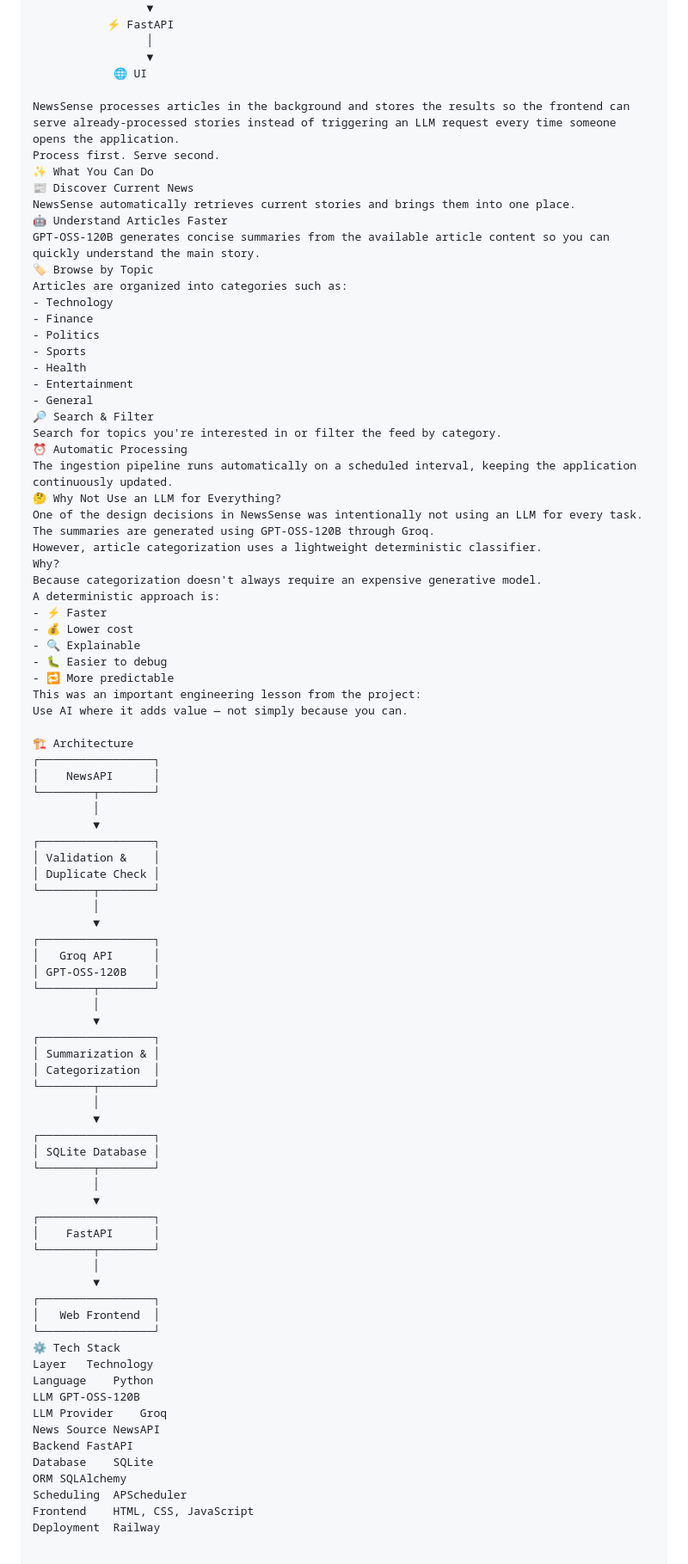
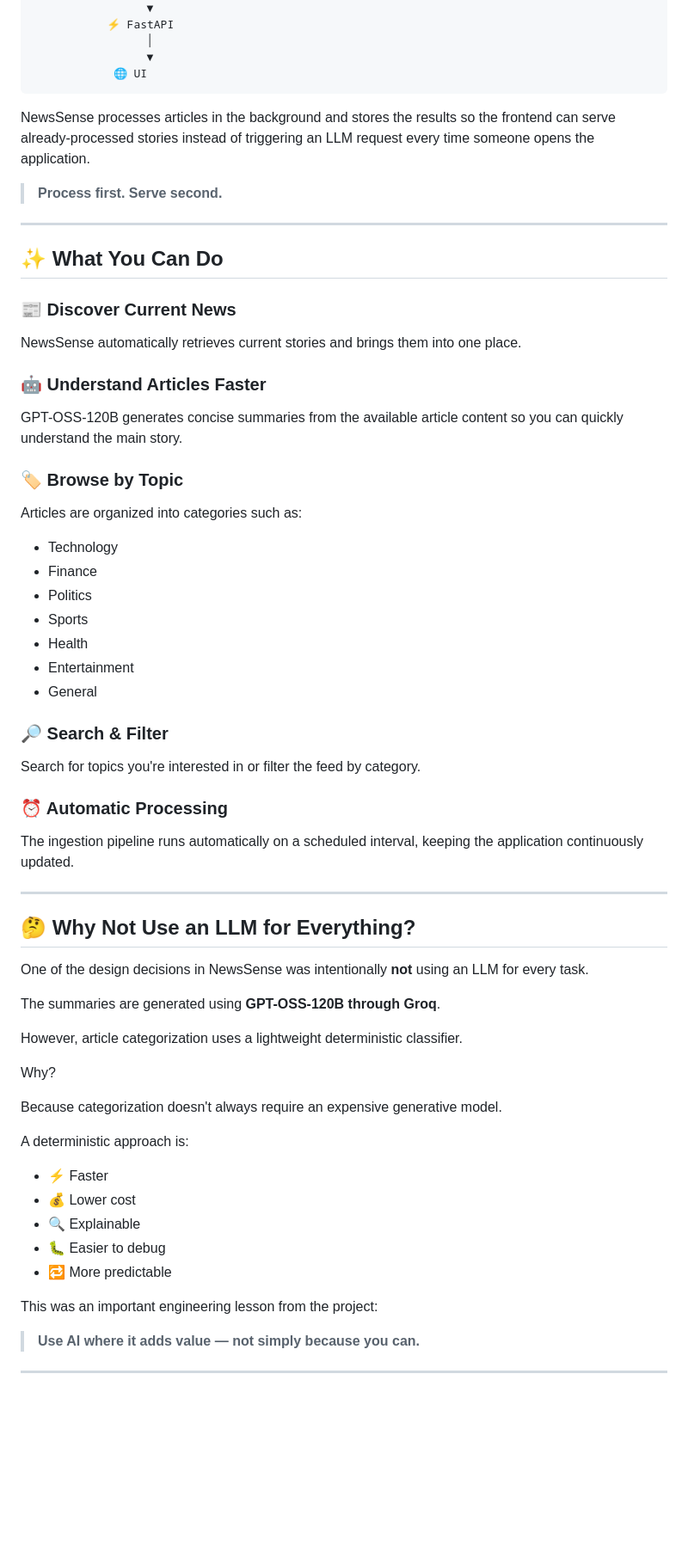
Before and after one commit to RohanPujari/NEWS-Summarization-Agent, a Markdown page: README.md, the part around one of its changes. Shown at 86% size. GitHub-like rendering; blank space fills up the shorter version.

````diff
--- a/README.md
+++ b/README.md
@@ -88,16 +88,27 @@ This meant solving practical engineering problems around:
                  │
                  ▼
             🌐 UI
+```
+NewsSense processes articles in the background and stores the results so the frontend can serve already-processed stories instead of triggering an LLM request every time someone opens the application.
 
-NewsSense processes articles in the background and stores the results so the frontend can serve already-processed stories instead of triggering an LLM request every time someone opens the application.
-Process first. Serve second.
-✨ What You Can Do
-📰 Discover Current News
+> **Process first. Serve second.**
+
+---
+
+## ✨ What You Can Do
+
+### 📰 Discover Current News
+
 NewsSense automatically retrieves current stories and brings them into one place.
-🤖 Understand Articles Faster
+
+### 🤖 Understand Articles Faster
+
 GPT-OSS-120B generates concise summaries from the available article content so you can quickly understand the main story.
-🏷️ Browse by Topic
+
+### 🏷️ Browse by Topic
+
 Articles are organized into categories such as:
+
 - Technology
 - Finance
 - Politics
@@ -105,73 +116,40 @@ Articles are organized into categories such as:
 - Health
 - Entertainment
 - General
-🔎 Search & Filter
+
+### 🔎 Search & Filter
+
 Search for topics you're interested in or filter the feed by category.
-⏰ Automatic Processing
+
+### ⏰ Automatic Processing
+
 The ingestion pipeline runs automatically on a scheduled interval, keeping the application continuously updated.
-🤔 Why Not Use an LLM for Everything?
-One of the design decisions in NewsSense was intentionally not using an LLM for every task.
-The summaries are generated using GPT-OSS-120B through Groq.
+
+---
+
+## 🤔 Why Not Use an LLM for Everything?
+
+One of the design decisions in NewsSense was intentionally **not** using an LLM for every task.
+
+The summaries are generated using **GPT-OSS-120B through Groq**.
+
 However, article categorization uses a lightweight deterministic classifier.
+
 Why?
+
 Because categorization doesn't always require an expensive generative model.
+
 A deterministic approach is:
+
 - ⚡ Faster
 - 💰 Lower cost
 - 🔍 Explainable
 - 🐛 Easier to debug
 - 🔁 More predictable
+
 This was an important engineering lesson from the project:
-Use AI where it adds value — not simply because you can.
 
-🏗️ Architecture
-┌─────────────────┐
-│    NewsAPI      │
-└────────┬────────┘
-         │
-         ▼
-┌─────────────────┐
-│ Validation &    │
-│ Duplicate Check │
-└────────┬────────┘
-         │
-         ▼
-┌─────────────────┐
-│   Groq API      │
-│ GPT-OSS-120B    │
-└────────┬────────┘
-         │
-         ▼
-┌─────────────────┐
-│ Summarization & │
-│ Categorization  │
-└────────┬────────┘
-         │
-         ▼
-┌─────────────────┐
-│ SQLite Database │
-└────────┬────────┘
-         │
-         ▼
-┌─────────────────┐
-│    FastAPI      │
-└────────┬────────┘
-         │
-         ▼
-┌─────────────────┐
-│   Web Frontend  │
-└─────────────────┘
-⚙️ Tech Stack
-Layer	Technology
-Language	Python
-LLM	GPT-OSS-120B
-LLM Provider	Groq
-News Source	NewsAPI
-Backend	FastAPI
-Database	SQLite
-ORM	SQLAlchemy
-Scheduling	APScheduler
-Frontend	HTML, CSS, JavaScript
-Deployment	Railway
+> **Use AI where it adds value — not simply because you can.**
 
+---
 
````
Also changed, not shown: other parts of README.md (+43 -56 lines).
